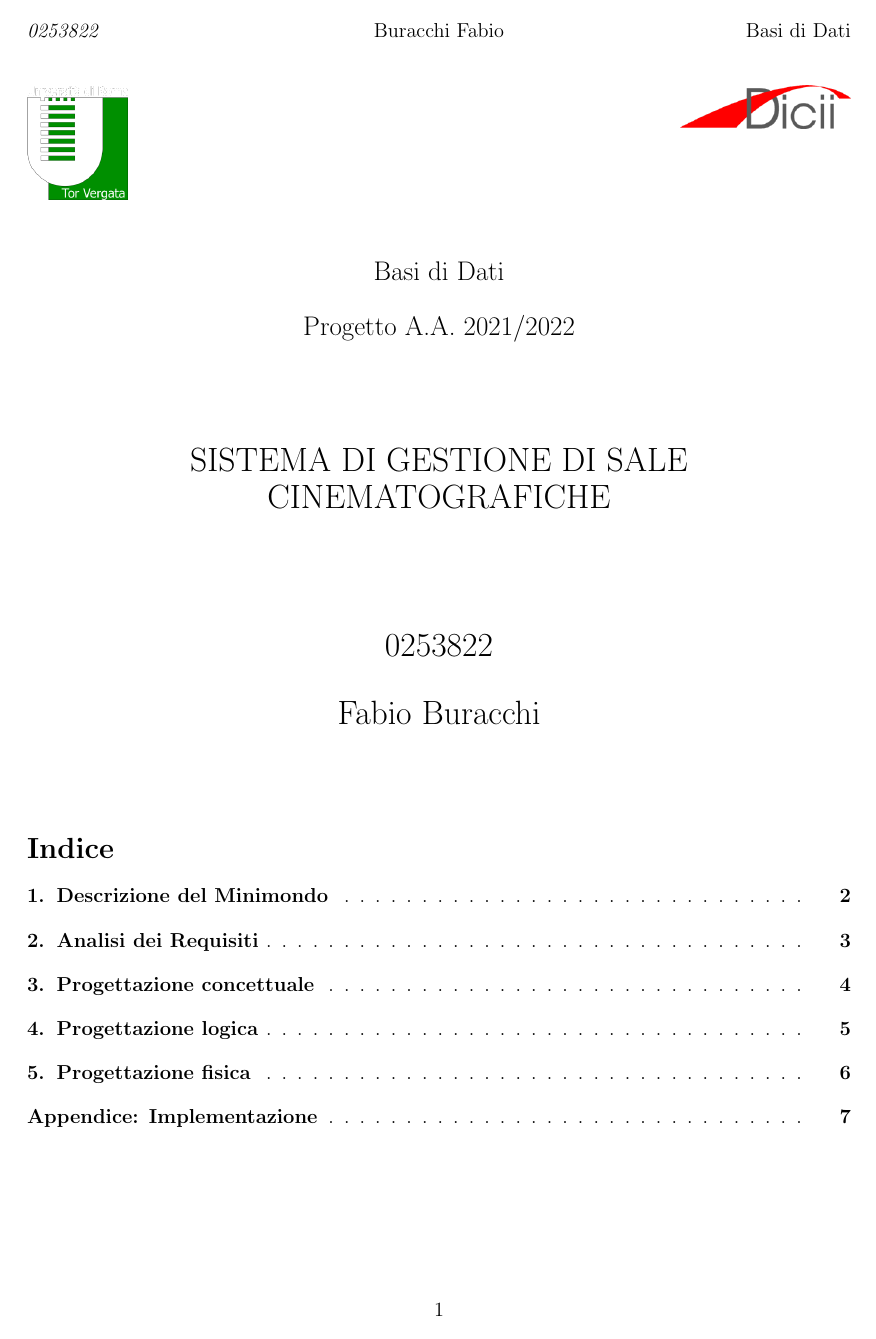
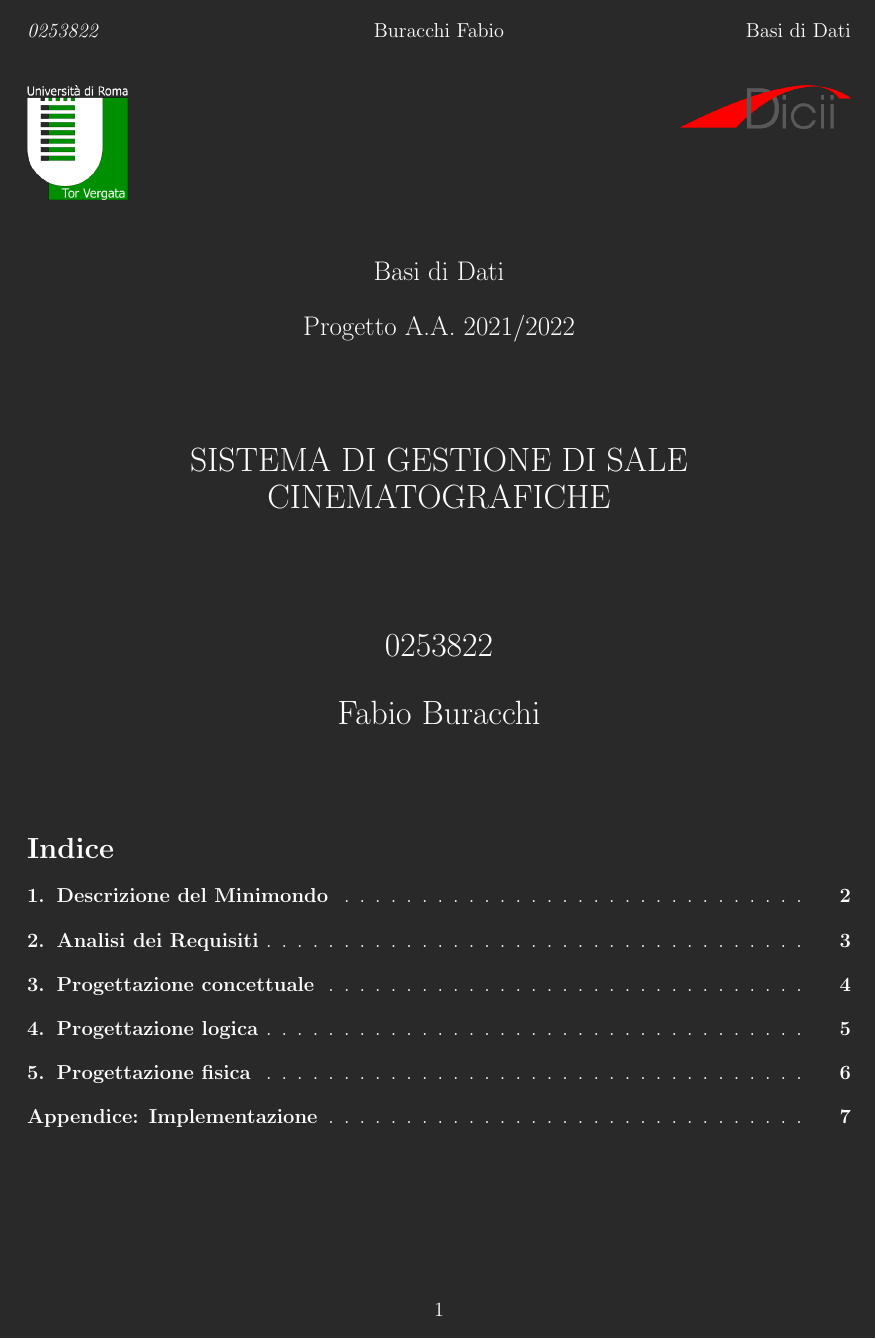
Before and after one commit to buracchi/cinema-management-system, a LaTeX document (docs/documentazione.tex): page 1 of 7. Compiled offline with pdfLaTeX.

Commit message:
Update documentazione.tex
Toggle dark theme.

```diff
--- a/docs/documentazione.tex
+++ b/docs/documentazione.tex
@@ -7,7 +7,7 @@
 \usepackage[export]{adjustbox}
 \usepackage{graphicx}
 \graphicspath{ {./media/} }
-%\def\darktheme{0}  % Comment this line to toggle dark theme
+\def\darktheme{0}  % Comment this line to toggle dark theme
 \input{style.tex}
 \input{title.tex}
 \input{header.tex}
```
